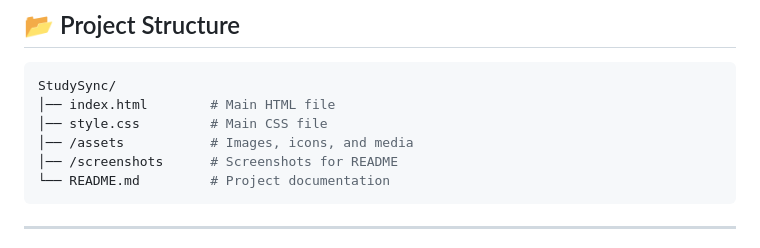
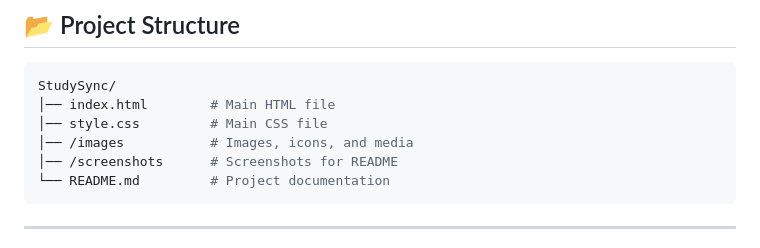
Before and after one commit to ashu-cloud/Study-Sync, a Markdown page: README.md, the part around the change. GitHub-like rendering.

````diff
--- a/README.md
+++ b/README.md
@@ -66,7 +66,7 @@ This project highlights clean design, responsive layouts, and visually appealing
 StudySync/
 │── index.html        # Main HTML file
 │── style.css         # Main CSS file
-│── /assets           # Images, icons, and media
+│── /images           # Images, icons, and media
 │── /screenshots      # Screenshots for README
 └── README.md         # Project documentation
 ```
````
